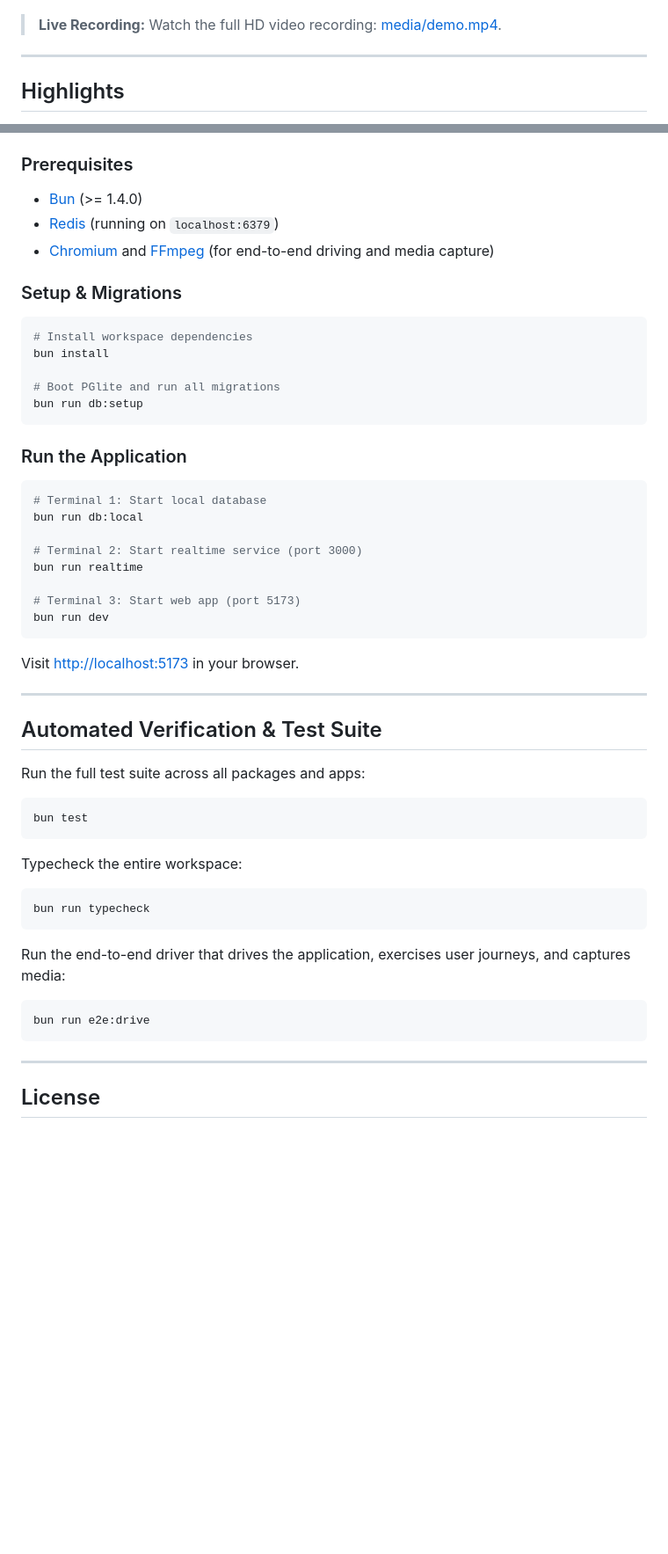
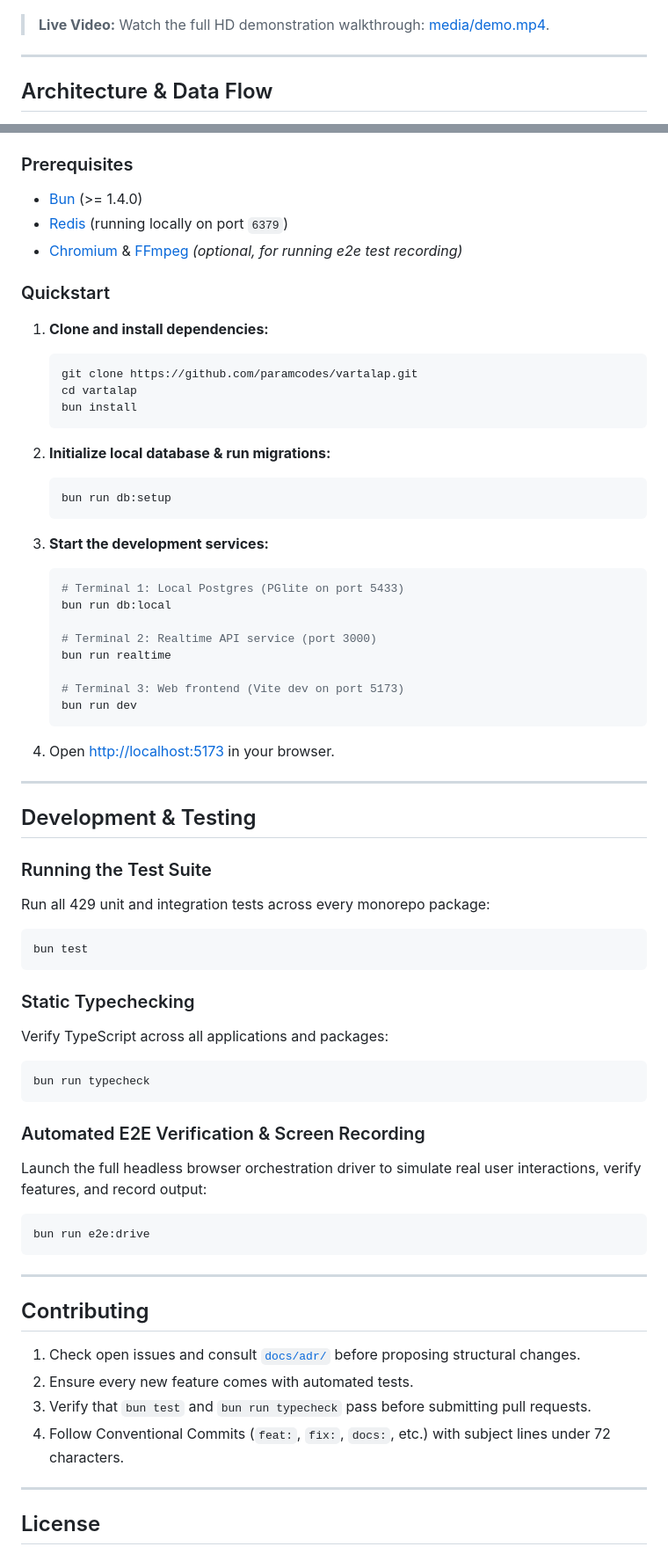
Before and after one commit to paramcodes/vartalap, a Markdown page: README.md, 2 parts joined by grey strips. Shown: that part at 88% size. Rendered like a GitHub page; blank space fills up the shorter version.

````diff
--- a/README.md
+++ b/README.md
@@ -4,9 +4,9 @@ A resilient, durable real-time messenger built with a proven database-backed spi
 
 ![vartalap live demonstration](media/demo.gif)
 
-> **Live Recording:** Watch the full HD video recording: [media/demo.mp4](media/demo.mp4).
+> **Live Video:** Watch the full HD demonstration walkthrough: [media/demo.mp4](media/demo.mp4).
 
 ---
 
-## Highlights
+## Architecture & Data Flow
 
@@ -87,51 +156,60 @@ Stage 5 (Conversations) ──▶ Stage 6 (Thin UI) ──▶ Stage 7 (Media/Pus
 ### Prerequisites
 
 - [Bun](https://bun.sh/) (>= 1.4.0)
-- [Redis](https://redis.io/) (running on `localhost:6379`)
-- [Chromium](https://www.chromium.org/) and [FFmpeg](https://ffmpeg.org/) (for end-to-end driving and media capture)
+- [Redis](https://redis.io/) (running locally on port `6379`)
+- [Chromium](https://www.chromium.org/) & [FFmpeg](https://ffmpeg.org/) *(optional, for running e2e test recording)*
 
-### Setup & Migrations
+### Quickstart
 
-```bash
-# Install workspace dependencies
-bun install
+1. **Clone and install dependencies:**
+   ```bash
+   git clone https://github.com/paramcodes/vartalap.git
+   cd vartalap
+   bun install
+   ```
 
-# Boot PGlite and run all migrations
-bun run db:setup
-```
+2. **Initialize local database & run migrations:**
+   ```bash
+   bun run db:setup
+   ```
 
-### Run the Application
+3. **Start the development services:**
+   ```bash
+   # Terminal 1: Local Postgres (PGlite on port 5433)
+   bun run db:local
 
-```bash
-# Terminal 1: Start local database
-bun run db:local
+   # Terminal 2: Realtime API service (port 3000)
+   bun run realtime
 
-# Terminal 2: Start realtime service (port 3000)
-bun run realtime
+   # Terminal 3: Web frontend (Vite dev on port 5173)
+   bun run dev
+   ```
 
-# Terminal 3: Start web app (port 5173)
-bun run dev
-```
-
-Visit [http://localhost:5173](http://localhost:5173) in your browser.
+4. Open [http://localhost:5173](http://localhost:5173) in your browser.
 
 ---
 
-## Automated Verification & Test Suite
+## Development & Testing
 
-Run the full test suite across all packages and apps:
+### Running the Test Suite
+
+Run all 429 unit and integration tests across every monorepo package:
 
 ```bash
 bun test
 ```
 
-Typecheck the entire workspace:
+### Static Typechecking
+
+Verify TypeScript across all applications and packages:
 
 ```bash
 bun run typecheck
 ```
 
-Run the end-to-end driver that drives the application, exercises user journeys, and captures media:
+### Automated E2E Verification & Screen Recording
+
+Launch the full headless browser orchestration driver to simulate real user interactions, verify features, and record output:
 
 ```bash
 bun run e2e:drive
@@ -139,5 +217,14 @@ bun run e2e:drive
 
 ---
 
+## Contributing
+
+1. Check open issues and consult [`docs/adr/`](docs/adr/) before proposing structural changes.
+2. Ensure every new feature comes with automated tests.
+3. Verify that `bun test` and `bun run typecheck` pass before submitting pull requests.
+4. Follow Conventional Commits (`feat:`, `fix:`, `docs:`, etc.) with subject lines under 72 characters.
+
+---
+
 ## License
 
````
Also changed, not shown: other parts of README.md (+106 -37 lines), media/architecture.png (added), 1 other file.
